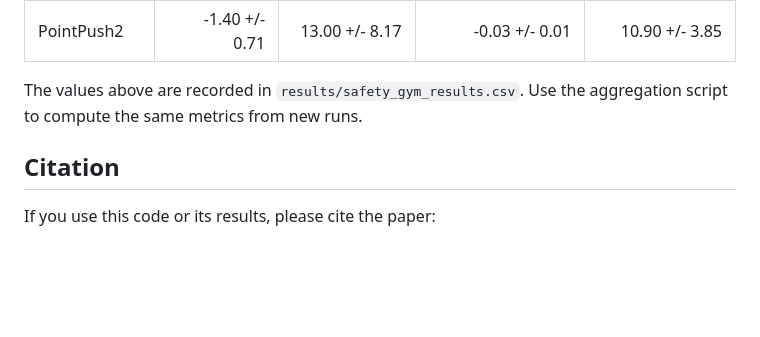
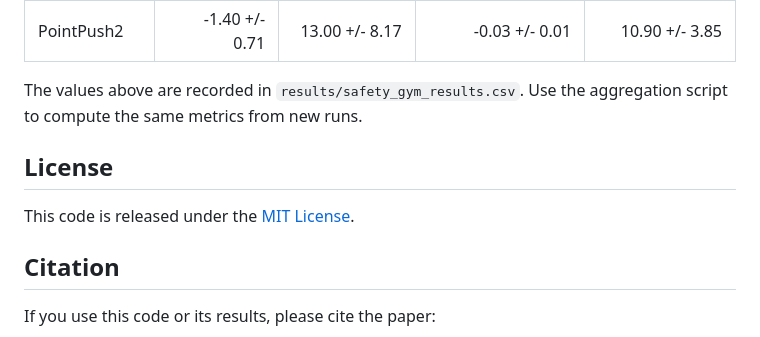
Before and after one commit to zchzch0320/reppd-teg, a Markdown page: README.md, the part around the change. GitHub-like rendering; blank space fills up the shorter version.

Commit message:
Document MIT license

```diff
--- a/README.md
+++ b/README.md
@@ -69,6 +69,10 @@ This formats the supplied aggregate CSV without rerunning training. The included
 
 The values above are recorded in `results/safety_gym_results.csv`. Use the aggregation script to compute the same metrics from new runs.
 
+## License
+
+This code is released under the [MIT License](LICENSE).
+
 ## Citation
 
 If you use this code or its results, please cite the paper:
```
